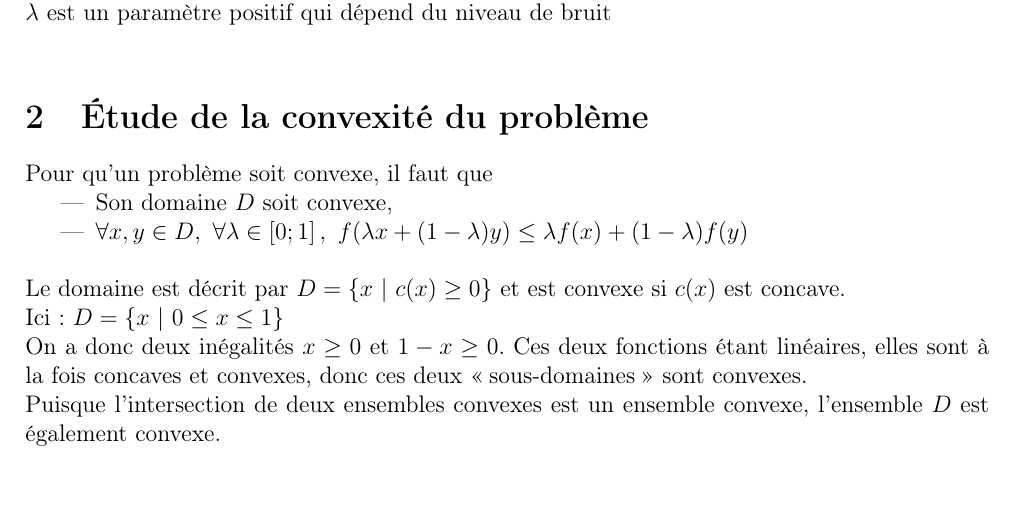
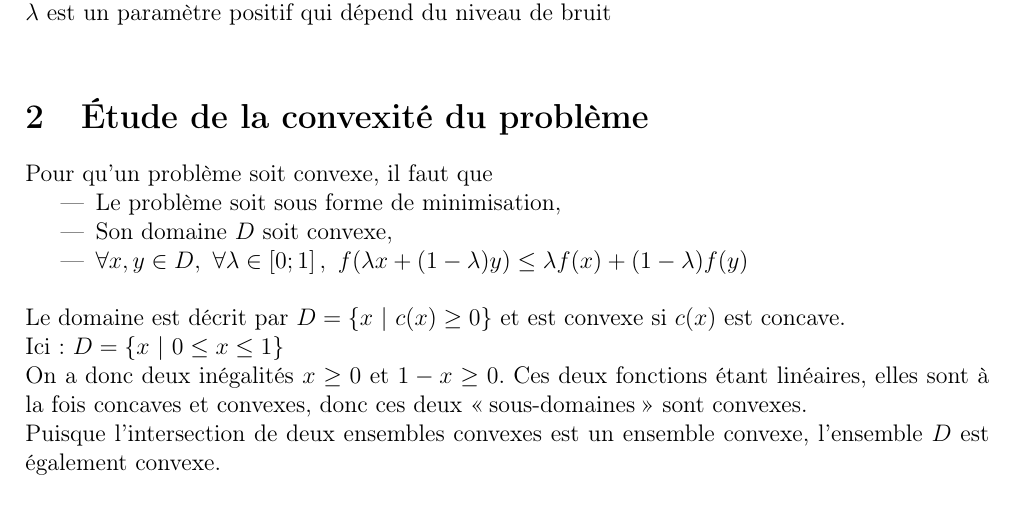
Before and after one commit to Zagrael/Projet_ONL, a LaTeX document (Rapport/Rapport_final.tex): part of page 3 of 4, cut so that both start at the same text. Compiled offline with pdfLaTeX.

Commit message:
Convexité si minimisation - ajouté

```diff
--- a/Rapport/Rapport_final.tex
+++ b/Rapport/Rapport_final.tex
@@ -33,6 +33,7 @@ $\lambda$ est un paramètre positif qui dépend du niveau de bruit\\
 \noindent
 Pour qu'un problème soit convexe, il faut que
 \begin{itemize}
+\item Le problème soit sous forme de minimisation,
 \item Son domaine $ D $ soit convexe,
 \item $\forall x,y \in D,\ \forall \lambda \in \left[0;1\right],\ f(\lambda x + (1 - \lambda)y) \leq \lambda f(x) + (1-\lambda)f(y)$
 \end{itemize}
```
Also changed, not shown: Rapport/Rapport_final.pdf, 2 other files.
